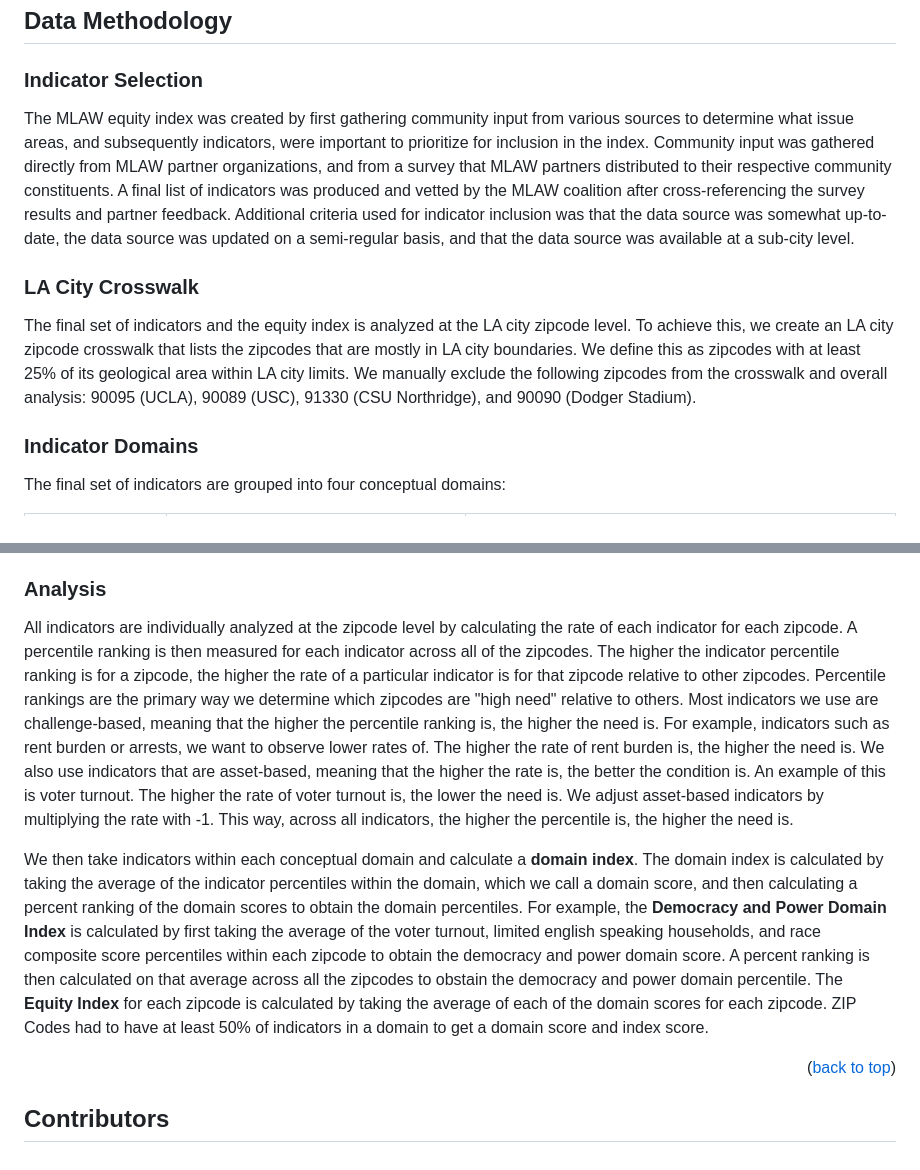
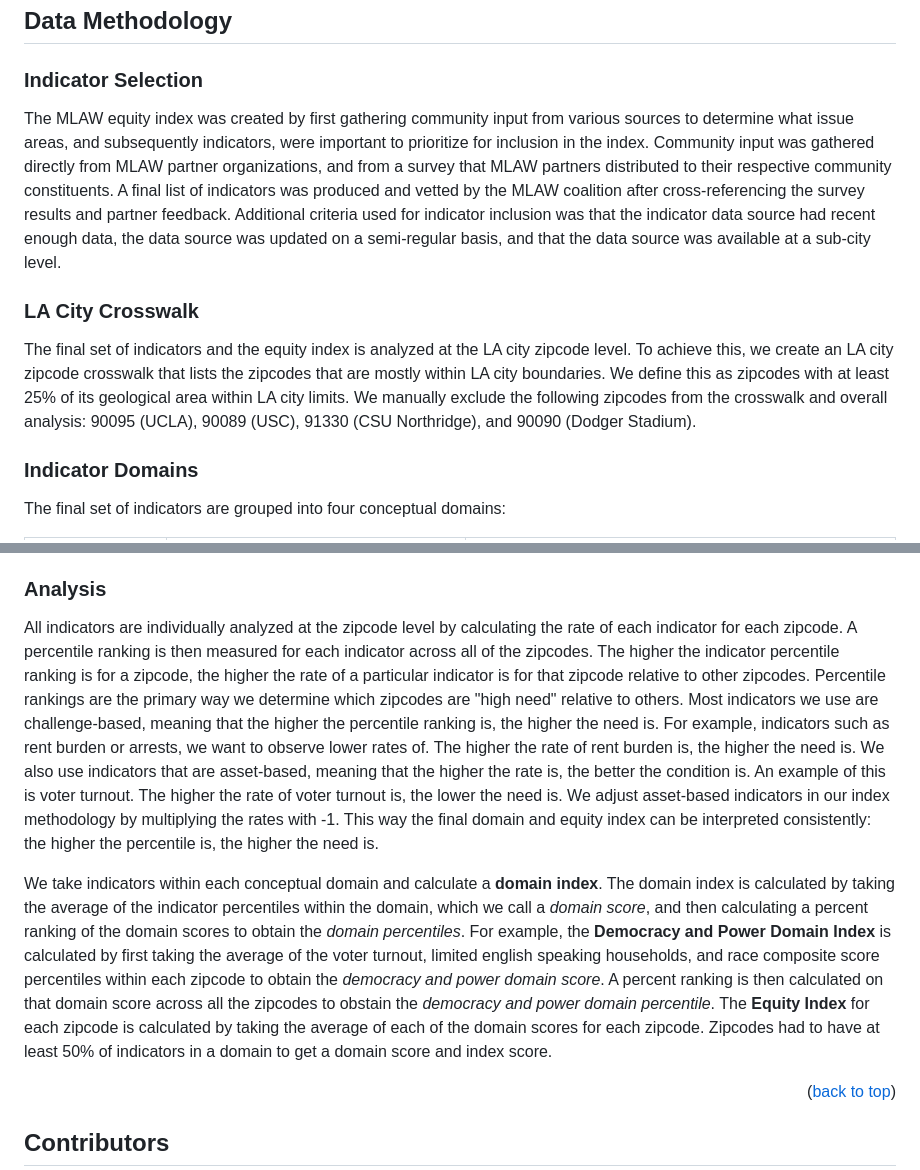
Before and after one commit to catalystcalifornia/mlaw, a Markdown page: README.md, 2 parts joined by grey strips. GitHub-like rendering.

```diff
--- a/README.md
+++ b/README.md
@@ -83,11 +83,11 @@ library(leaflet)
 
 ### Indicator Selection
 
-The MLAW equity index was created by first gathering community input from various sources to determine what issue areas, and subsequently indicators, were important to prioritize for inclusion in the index. Community input was gathered directly from MLAW partner organizations, and from a survey that MLAW partners distributed to their respective community constituents. A final list of indicators was produced and vetted by the MLAW coalition after cross-referencing the survey results and partner feedback. Additional criteria used for indicator inclusion was that the data source was somewhat up-to-date, the data source was updated on a semi-regular basis, and that the data source was available at a sub-city level.
+The MLAW equity index was created by first gathering community input from various sources to determine what issue areas, and subsequently indicators, were important to prioritize for inclusion in the index. Community input was gathered directly from MLAW partner organizations, and from a survey that MLAW partners distributed to their respective community constituents. A final list of indicators was produced and vetted by the MLAW coalition after cross-referencing the survey results and partner feedback. Additional criteria used for indicator inclusion was that the indicator data source had recent enough data, the data source was updated on a semi-regular basis, and that the data source was available at a sub-city level.
 
 ### LA City Crosswalk
 
-The final set of indicators and the equity index is analyzed at the LA city zipcode level. To achieve this, we create an LA city zipcode crosswalk that lists the zipcodes that are mostly in LA city boundaries. We define this as zipcodes with at least 25% of its geological area within LA city limits. We manually exclude the following zipcodes from the crosswalk and overall analysis: 90095 (UCLA), 90089 (USC), 91330 (CSU Northridge), and 90090 (Dodger Stadium).
+The final set of indicators and the equity index is analyzed at the LA city zipcode level. To achieve this, we create an LA city zipcode crosswalk that lists the zipcodes that are mostly within LA city boundaries. We define this as zipcodes with at least 25% of its geological area within LA city limits. We manually exclude the following zipcodes from the crosswalk and overall analysis: 90095 (UCLA), 90089 (USC), 91330 (CSU Northridge), and 90090 (Dodger Stadium).
 
 ### Indicator Domains
 
@@ -104,9 +104,9 @@ We also calculate a **Race Composite Score** which is the average percentile of
 
 ### Analysis
 
-All indicators are individually analyzed at the zipcode level by calculating the rate of each indicator for each zipcode. A percentile ranking is then measured for each indicator across all of the zipcodes. The higher the indicator percentile ranking is for a zipcode, the higher the rate of a particular indicator is for that zipcode relative to other zipcodes. Percentile rankings are the primary way we determine which zipcodes are "high need" relative to others. Most indicators we use are challenge-based, meaning that the higher the percentile ranking is, the higher the need is. For example, indicators such as rent burden or arrests, we want to observe lower rates of. The higher the rate of rent burden is, the higher the need is. We also use indicators that are asset-based, meaning that the higher the rate is, the better the condition is. An example of this is voter turnout. The higher the rate of voter turnout is, the lower the need is. We adjust asset-based indicators by multiplying the rate with -1. This way, across all indicators, the higher the percentile is, the higher the need is.
+All indicators are individually analyzed at the zipcode level by calculating the rate of each indicator for each zipcode. A percentile ranking is then measured for each indicator across all of the zipcodes. The higher the indicator percentile ranking is for a zipcode, the higher the rate of a particular indicator is for that zipcode relative to other zipcodes. Percentile rankings are the primary way we determine which zipcodes are "high need" relative to others. Most indicators we use are challenge-based, meaning that the higher the percentile ranking is, the higher the need is. For example, indicators such as rent burden or arrests, we want to observe lower rates of. The higher the rate of rent burden is, the higher the need is. We also use indicators that are asset-based, meaning that the higher the rate is, the better the condition is. An example of this is voter turnout. The higher the rate of voter turnout is, the lower the need is. We adjust asset-based indicators in our index methodology by multiplying the rates with -1. This way the final domain and equity index can be interpreted consistently: the higher the percentile is, the higher the need is.
 
-We then take indicators within each conceptual domain and calculate a __domain index__. The domain index is calculated by taking the average of the indicator percentiles within the domain, which we call a domain score, and then calculating a percent ranking of the domain scores to obtain the domain percentiles. For example, the __Democracy and Power Domain Index__ is calculated by first taking the average of the voter turnout, limited english speaking households, and race composite score percentiles within each zipcode to obtain the democracy and power domain score. A percent ranking is then calculated on that average across all the zipcodes to obstain the democracy and power domain percentile. The __Equity Index__ for each zipcode is calculated by taking the average of each of the domain scores for each zipcode. ZIP Codes had to have at least 50% of indicators in a domain to get a domain score and index score.
+We take indicators within each conceptual domain and calculate a **domain index**. The domain index is calculated by taking the average of the indicator percentiles within the domain, which we call a _domain score_, and then calculating a percent ranking of the domain scores to obtain the _domain percentiles_. For example, the **Democracy and Power Domain Index** is calculated by first taking the average of the voter turnout, limited english speaking households, and race composite score percentiles within each zipcode to obtain the _democracy and power domain score_. A percent ranking is then calculated on that domain score across all the zipcodes to obstain the _democracy and power domain percentile_. The __Equity Index__ for each zipcode is calculated by taking the average of each of the domain scores for each zipcode. Zipcodes had to have at least 50% of indicators in a domain to get a domain score and index score.
 
 <p align="right">(<a href="#top">back to top</a>)</p>
 
```
